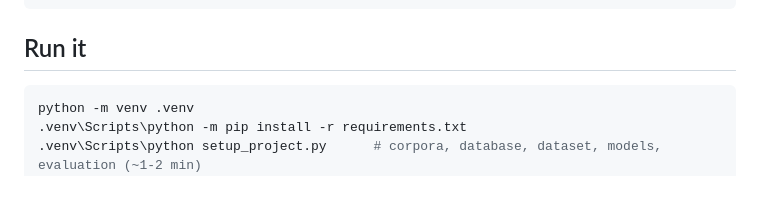
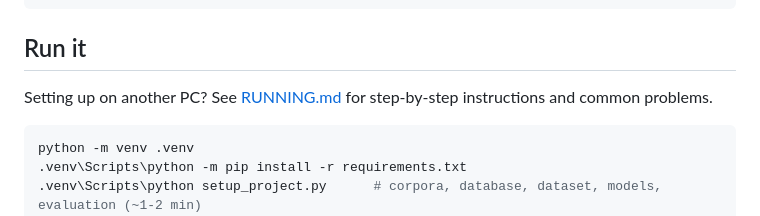
Before and after one commit to Rishi1228/YaarSQL, a Markdown page: README.md, the part around the change. Drawn GitHub-style; blank space fills up the shorter version.

Commit message:
Add RUNNING.md with setup steps for another PC
Co-Authored-By: Claude Opus 5.5 <noreply@anthropic.com>

````diff
--- a/README.md
+++ b/README.md
@@ -14,6 +14,8 @@ and `NLP_EXP_1.pdf` for the problem statement.
 ```
 
 ## Run it
+
+Setting up on another PC? See [RUNNING.md](RUNNING.md) for step-by-step instructions and common problems.
 
 ```powershell
 python -m venv .venv
````
Also changed, not shown: RUNNING.md (added, +109 -0 lines).
